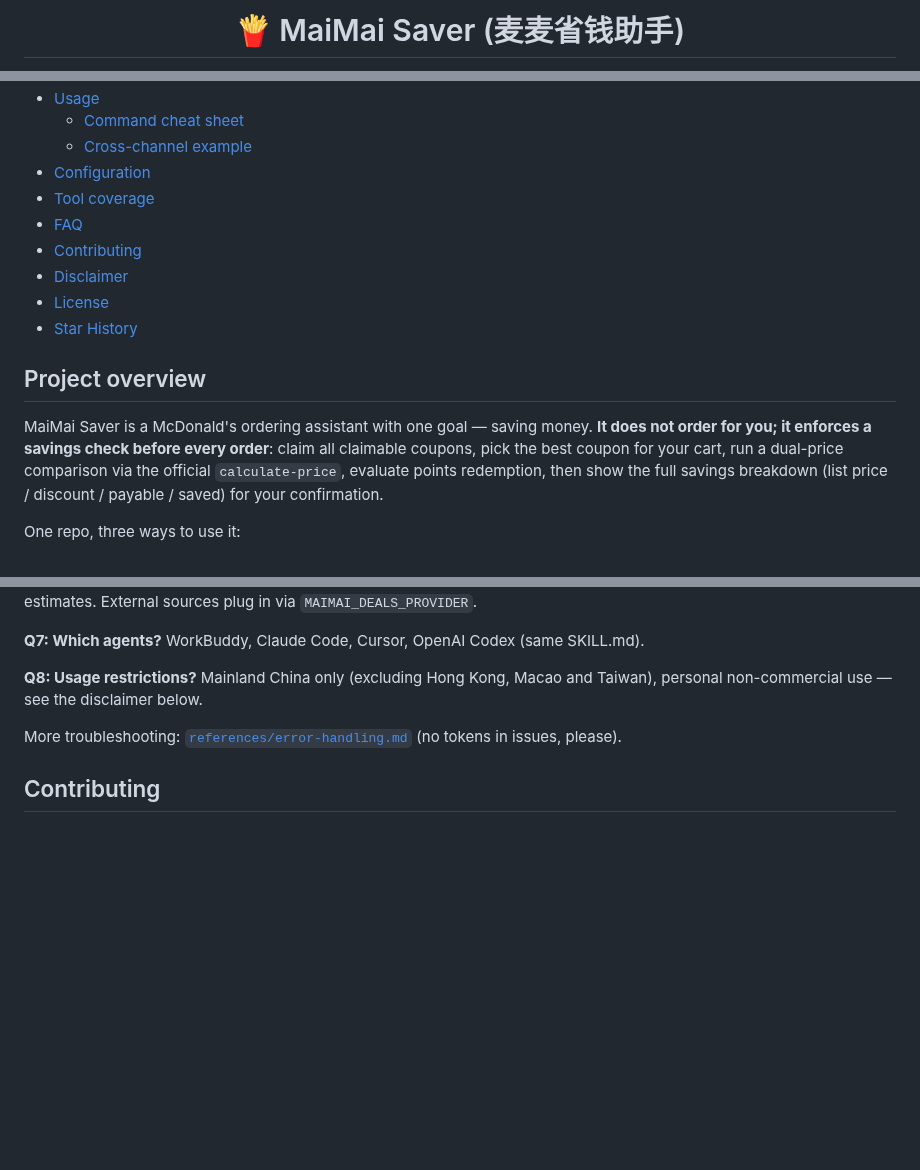
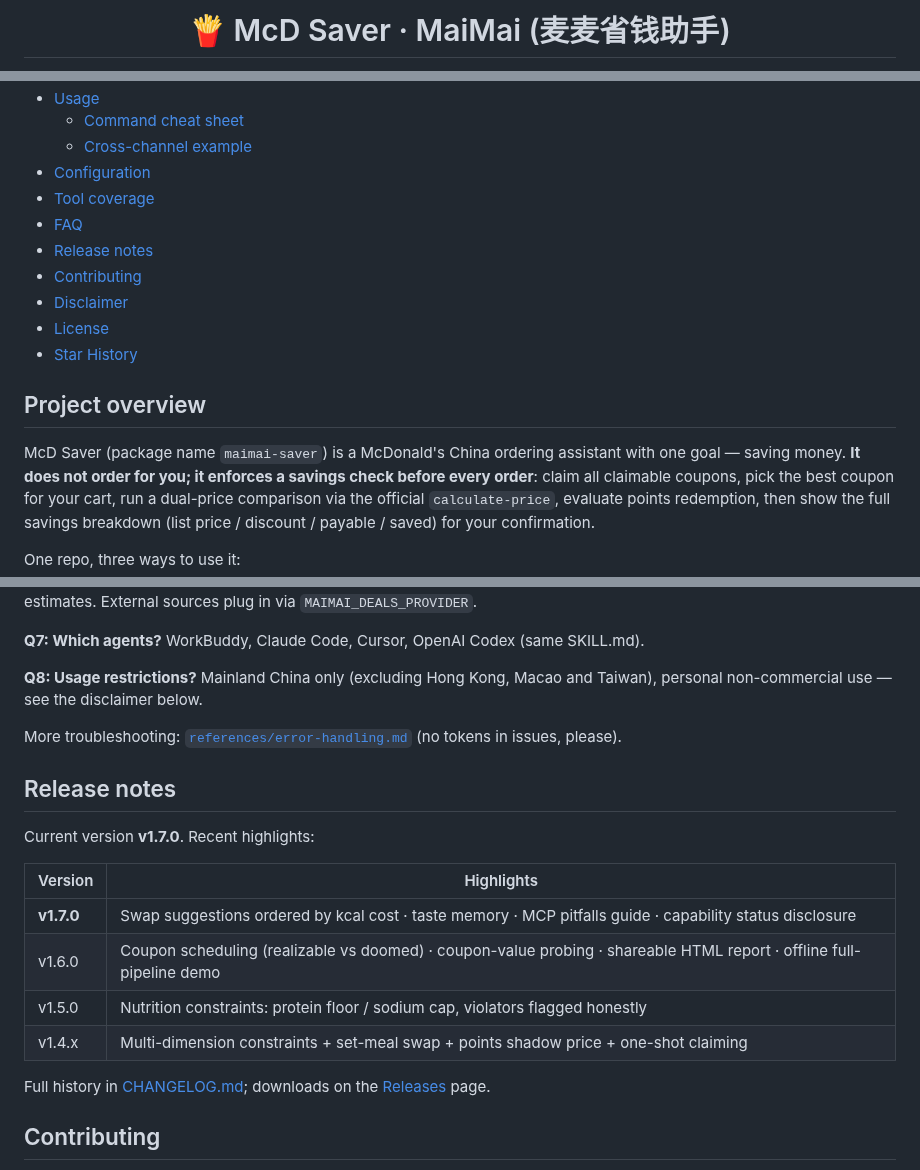
Before and after one commit to yuxinlaile/McD-Saver-MaiMai, a Markdown page: README_EN.md, 3 parts joined by grey strips. GitHub-like rendering; blank space fills up the shorter version.

```diff
--- a/README_EN.md
+++ b/README_EN.md
@@ -1,4 +1,4 @@
 <div align="center">
 
-# 🍟 MaiMai Saver (麦麦省钱助手)
+# 🍟 McD Saver · MaiMai (麦麦省钱助手)
 
@@ -33,6 +33,7 @@
 - [Configuration](#configuration)
 - [Tool coverage](#tool-coverage)
 - [FAQ](#faq)
+- [Release notes](#release-notes)
 - [Contributing](#contributing)
 - [Disclaimer](#disclaimer)
 - [License](#license)
@@ -40,7 +41,7 @@
 
 ## Project overview
 
-MaiMai Saver is a McDonald's ordering assistant with one goal — saving money.
+McD Saver (package name `maimai-saver`) is a McDonald's China ordering assistant with one goal — saving money.
 **It does not order for you; it enforces a savings check before every order**:
 claim all claimable coupons, pick the best coupon for your cart, run a
 dual-price comparison via the official `calculate-price`, evaluate points
@@ -268,6 +269,20 @@ Taiwan), personal non-commercial use — see the disclaimer below.
 More troubleshooting: [`references/error-handling.md`](references/error-handling.md)
 (no tokens in issues, please).
 
+## Release notes
+
+Current version **v1.7.0**. Recent highlights:
+
+| Version | Highlights |
+|---|---|
+| **v1.7.0** | Swap suggestions ordered by kcal cost · taste memory · MCP pitfalls guide · capability status disclosure |
+| v1.6.0 | Coupon scheduling (realizable vs doomed) · coupon-value probing · shareable HTML report · offline full-pipeline demo |
+| v1.5.0 | Nutrition constraints: protein floor / sodium cap, violators flagged honestly |
+| v1.4.x | Multi-dimension constraints + set-meal swap + points shadow price + one-shot claiming |
+
+Full history in [CHANGELOG.md](CHANGELOG.md); downloads on the
+[Releases](https://github.com/yuxinlaile/maimai-saver/releases) page.
+
 ## Contributing
 
 Issues / PRs / Discussions welcome: workflow docs, translation proofreading,
```
Also changed, not shown: other parts of README_EN.md (+3 -3 lines).
